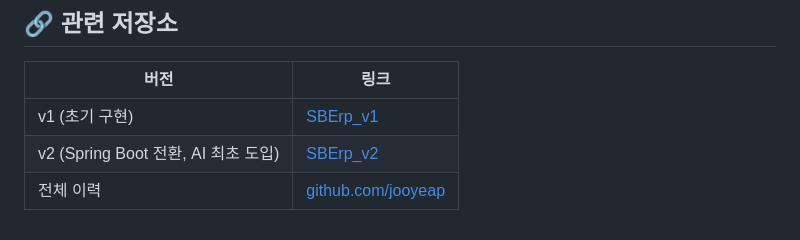
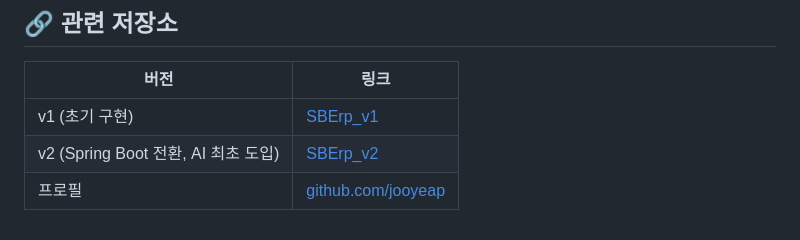
Before and after one commit to jooyeap/SBErp_v3, a Markdown page: README.md, the part around one of its changes. Drawn GitHub-style.

```diff
--- a/README.md
+++ b/README.md
@@ -225,4 +223,4 @@ OpenAI API로 결재 양식을 자동 생성할 때 `response_format: json_objec
 |---|---|
 | v1 (초기 구현) | [SBErp_v1](https://github.com/jooyeap/SBErp_v1) |
 | v2 (Spring Boot 전환, AI 최초 도입) | [SBErp_v2](https://github.com/jooyeap/SBErp_v2) |
-| 전체 이력 | [github.com/jooyeap](https://github.com/jooyeap) |
+| 프로필 | [github.com/jooyeap](https://github.com/jooyeap) |
```
Also changed, not shown: other parts of README.md (+0 -2 lines).
